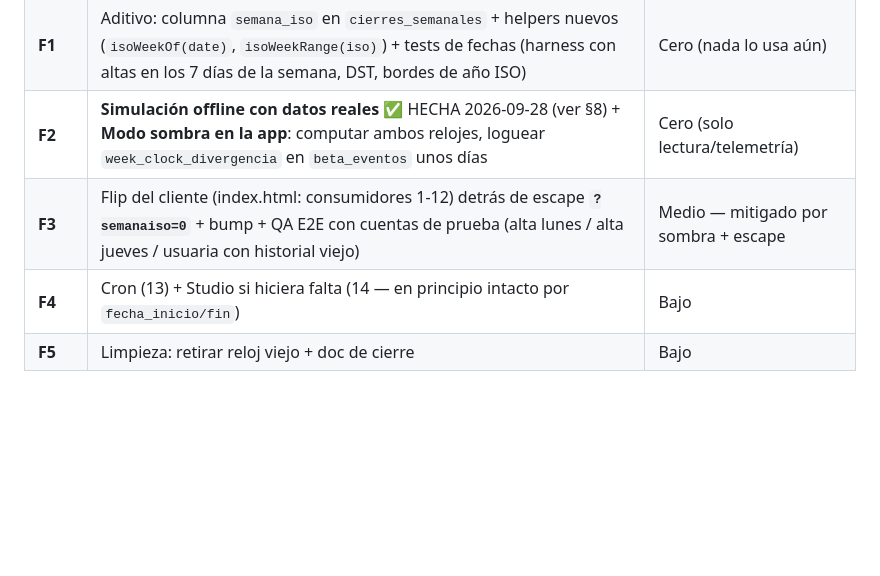
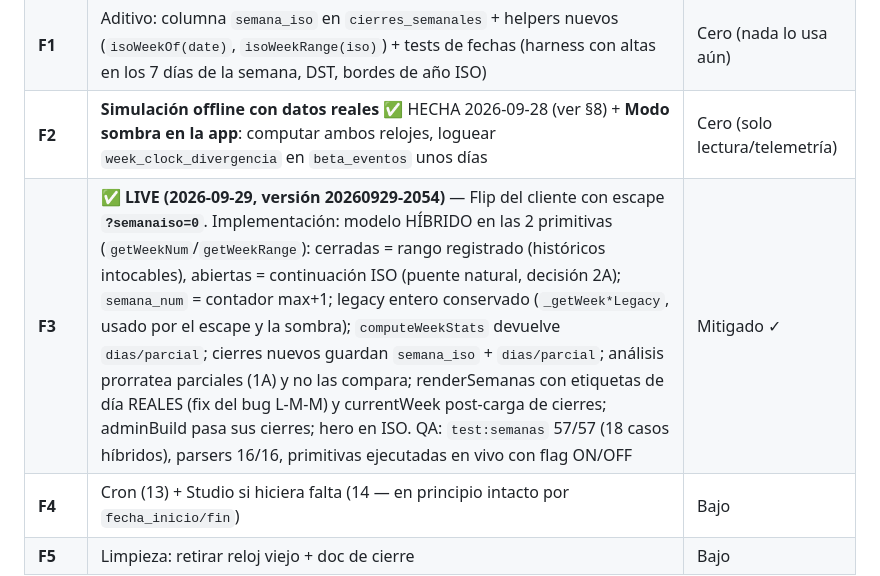
Before and after one commit to betogn94/CoachAi, a Markdown page: docs/semanas-calendario.md, the part around the change. GitHub-like rendering; blank space fills up the shorter version.

Commit message:
docs(semanas): F3 marcada LIVE con el detalle de implementacion
Co-Authored-By: Claude Fable 5 <noreply@anthropic.com>

```diff
--- a/docs/semanas-calendario.md
+++ b/docs/semanas-calendario.md
@@ -97,7 +97,7 @@ El ancla al alta existía para que TODA usuaria tuviera una primera semana de 7
 | **F0** | Este doc → revisión Beto + Jesús. Decidir las 3 reglas: arranque prorrateado, cierre puente, comparación solo-completas | — |
 | **F1** | Aditivo: columna `semana_iso` en `cierres_semanales` + helpers nuevos (`isoWeekOf(date)`, `isoWeekRange(iso)`) + tests de fechas (harness con altas en los 7 días de la semana, DST, bordes de año ISO) | Cero (nada lo usa aún) |
 | **F2** | **Simulación offline con datos reales** ✅ HECHA 2026-09-28 (ver §8) + **Modo sombra en la app**: computar ambos relojes, loguear `week_clock_divergencia` en `beta_eventos` unos días | Cero (solo lectura/telemetría) |
-| **F3** | Flip del cliente (index.html: consumidores 1-12) detrás de escape **`?semanaiso=0`** + bump + QA E2E con cuentas de prueba (alta lunes / alta jueves / usuaria con historial viejo) | Medio — mitigado por sombra + escape |
+| **F3** | ✅ **LIVE (2026-09-29, versión 20260929-2054)** — Flip del cliente con escape **`?semanaiso=0`**. Implementación: modelo HÍBRIDO en las 2 primitivas (`getWeekNum`/`getWeekRange`): cerradas = rango registrado (históricos intocables), abiertas = continuación ISO (puente natural, decisión 2A); `semana_num` = contador max+1; legacy entero conservado (`_getWeek*Legacy`, usado por el escape y la sombra); `computeWeekStats` devuelve `dias/parcial`; cierres nuevos guardan `semana_iso` + `dias/parcial`; análisis prorratea parciales (1A) y no las compara; renderSemanas con etiquetas de día REALES (fix del bug L-M-M) y currentWeek post-carga de cierres; adminBuild pasa sus cierres; hero en ISO. QA: `test:semanas` 57/57 (18 casos híbridos), parsers 16/16, primitivas ejecutadas en vivo con flag ON/OFF | Mitigado ✓ |
 | **F4** | Cron (13) + Studio si hiciera falta (14 — en principio intacto por `fecha_inicio/fin`) | Bajo |
 | **F5** | Limpieza: retirar reloj viejo + doc de cierre | Bajo |
 
```
